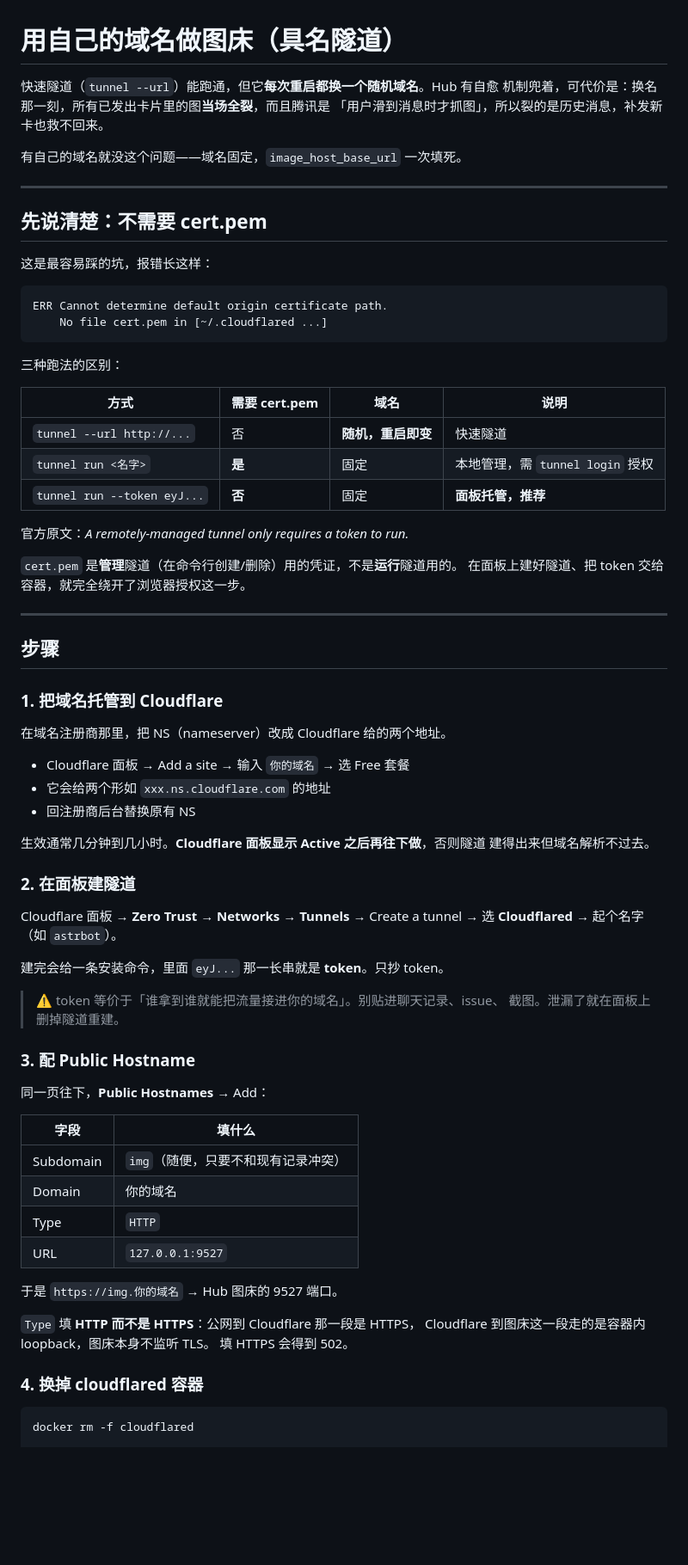
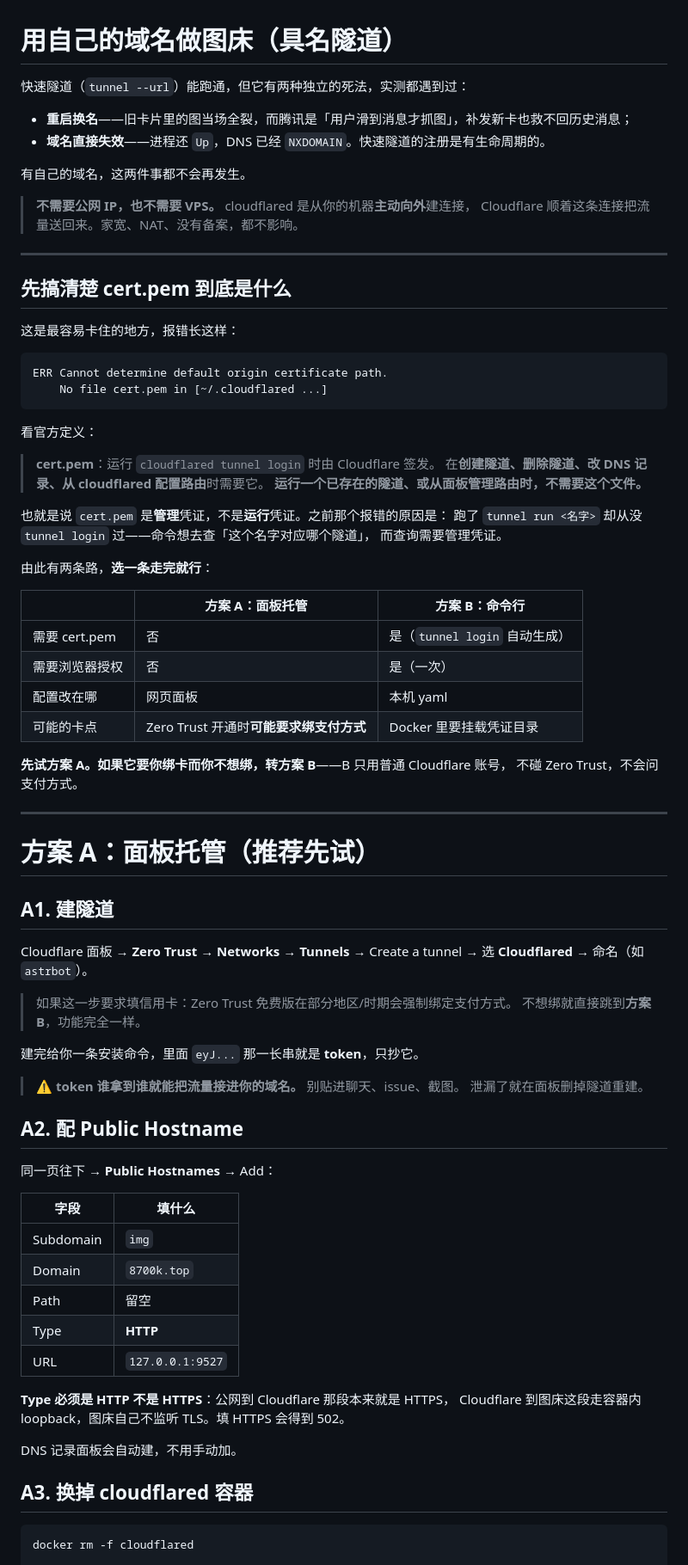
Before and after one commit to 204343414/astrbot_plugin_qqofficial_hub, a Markdown page: docs/NAMED_TUNNEL_SETUP.md, the part around one of its changes. Shown at 86% size. GitHub-like rendering; blank space fills up the shorter version.

````diff
--- a/docs/NAMED_TUNNEL_SETUP.md
+++ b/docs/NAMED_TUNNEL_SETUP.md
@@ -1,78 +1,83 @@
 # 用自己的域名做图床（具名隧道）
 
-快速隧道（`tunnel --url`）能跑通，但它**每次重启都换一个随机域名**。Hub 有自愈
-机制兜着，可代价是：换名那一刻，所有已发出卡片里的图**当场全裂**，而且腾讯是
-「用户滑到消息时才抓图」，所以裂的是历史消息，补发新卡也救不回来。
+快速隧道（`tunnel --url`）能跑通，但它有两种独立的死法，实测都遇到过：
 
-有自己的域名就没这个问题——域名固定，`image_host_base_url` 一次填死。
+* **重启换名**——旧卡片里的图当场全裂，而腾讯是「用户滑到消息才抓图」，补发新卡也救不回历史消息；
+* **域名直接失效**——进程还 `Up`，DNS 已经 `NXDOMAIN`。快速隧道的注册是有生命周期的。
+
+有自己的域名，这两件事都不会再发生。
+
+> **不需要公网 IP，也不需要 VPS。** cloudflared 是从你的机器**主动向外**建连接，
+> Cloudflare 顺着这条连接把流量送回来。家宽、NAT、没有备案，都不影响。
 
 ---
 
-## 先说清楚：不需要 cert.pem
+## 先搞清楚 cert.pem 到底是什么
 
-这是最容易踩的坑，报错长这样：
+这是最容易卡住的地方，报错长这样：
 
 ```
 ERR Cannot determine default origin certificate path.
     No file cert.pem in [~/.cloudflared ...]
 ```
 
-三种跑法的区别：
+看官方定义：
 
-| 方式 | 需要 cert.pem | 域名 | 说明 |
-| --- | --- | --- | --- |
-| `tunnel --url http://...` | 否 | **随机，重启即变** | 快速隧道 |
-| `tunnel run <名字>` | **是** | 固定 | 本地管理，需 `tunnel login` 授权 |
-| `tunnel run --token eyJ...` | **否** | 固定 | **面板托管，推荐** |
+> **cert.pem**：运行 `cloudflared tunnel login` 时由 Cloudflare 签发。
+> 在**创建隧道、删除隧道、改 DNS 记录、从 cloudflared 配置路由**时需要它。
+> **运行一个已存在的隧道、或从面板管理路由时，不需要这个文件。**
 
-官方原文：*A remotely-managed tunnel only requires a token to run.*
+也就是说 `cert.pem` 是**管理**凭证，不是**运行**凭证。之前那个报错的原因是：
+跑了 `tunnel run <名字>` 却从没 `tunnel login` 过——命令想去查「这个名字对应哪个隧道」，
+而查询需要管理凭证。
 
-`cert.pem` 是**管理**隧道（在命令行创建/删除）用的凭证，不是**运行**隧道用的。
-在面板上建好隧道、把 token 交给容器，就完全绕开了浏览器授权这一步。
+由此有两条路，**选一条走完就行**：
+
+| | 方案 A：面板托管 | 方案 B：命令行 |
+| --- | --- | --- |
+| 需要 cert.pem | 否 | 是（`tunnel login` 自动生成） |
+| 需要浏览器授权 | 否 | 是（一次） |
+| 配置改在哪 | 网页面板 | 本机 yaml |
+| 可能的卡点 | Zero Trust 开通时**可能要求绑支付方式** | Docker 里要挂载凭证目录 |
+
+**先试方案 A。如果它要你绑卡而你不想绑，转方案 B**——B 只用普通 Cloudflare 账号，
+不碰 Zero Trust，不会问支付方式。
 
 ---
 
-## 步骤
+# 方案 A：面板托管（推荐先试）
 
-### 1. 把域名托管到 Cloudflare
-
-在域名注册商那里，把 NS（nameserver）改成 Cloudflare 给的两个地址。
-
-- Cloudflare 面板 → Add a site → 输入 `你的域名` → 选 Free 套餐
-- 它会给两个形如 `xxx.ns.cloudflare.com` 的地址
-- 回注册商后台替换原有 NS
-
-生效通常几分钟到几小时。**Cloudflare 面板显示 Active 之后再往下做**，否则隧道
-建得出来但域名解析不过去。
-
-### 2. 在面板建隧道
+## A1. 建隧道
 
 Cloudflare 面板 → **Zero Trust** → **Networks** → **Tunnels** → Create a tunnel
-→ 选 **Cloudflared** → 起个名字（如 `astrbot`）。
+→ 选 **Cloudflared** → 命名（如 `astrbot`）。
 
-建完会给一条安装命令，里面 `eyJ...` 那一长串就是 **token**。只抄 token。
+> 如果这一步要求填信用卡：Zero Trust 免费版在部分地区/时期会强制绑定支付方式。
+> 不想绑就直接跳到**方案 B**，功能完全一样。
 
-> ⚠️ token 等价于「谁拿到谁就能把流量接进你的域名」。别贴进聊天记录、issue、
-> 截图。泄漏了就在面板上删掉隧道重建。
+建完给你一条安装命令，里面 `eyJ...` 那一长串就是 **token**，只抄它。
 
-### 3. 配 Public Hostname
+> ⚠️ **token 谁拿到谁就能把流量接进你的域名。** 别贴进聊天、issue、截图。
+> 泄漏了就在面板删掉隧道重建。
 
-同一页往下，**Public Hostnames** → Add：
+## A2. 配 Public Hostname
+
+同一页往下 → **Public Hostnames** → Add：
 
 | 字段 | 填什么 |
 | --- | --- |
-| Subdomain | `img`（随便，只要不和现有记录冲突） |
-| Domain | 你的域名 |
-| Type | `HTTP` |
+| Subdomain | `img` |
+| Domain | `8700k.top` |
+| Path | 留空 |
+| Type | **HTTP** |
 | URL | `127.0.0.1:9527` |
 
-于是 `https://img.你的域名` → Hub 图床的 9527 端口。
+**Type 必须是 HTTP 不是 HTTPS**：公网到 Cloudflare 那段本来就是 HTTPS，
+Cloudflare 到图床这段走容器内 loopback，图床自己不监听 TLS。填 HTTPS 会得到 502。
 
-`Type` 填 **HTTP 而不是 HTTPS**：公网到 Cloudflare 那一段是 HTTPS，
-Cloudflare 到图床这一段走的是容器内 loopback，图床本身不监听 TLS。
-填 HTTPS 会得到 502。
+DNS 记录面板会自动建，不用手动加。
 
-### 4. 换掉 cloudflared 容器
+## A3. 换掉 cloudflared 容器
 
 ```bash
 docker rm -f cloudflared
````
Also changed, not shown: other parts of docs/NAMED_TUNNEL_SETUP.md (+111 -19 lines), README.md (+8 -4 lines).
